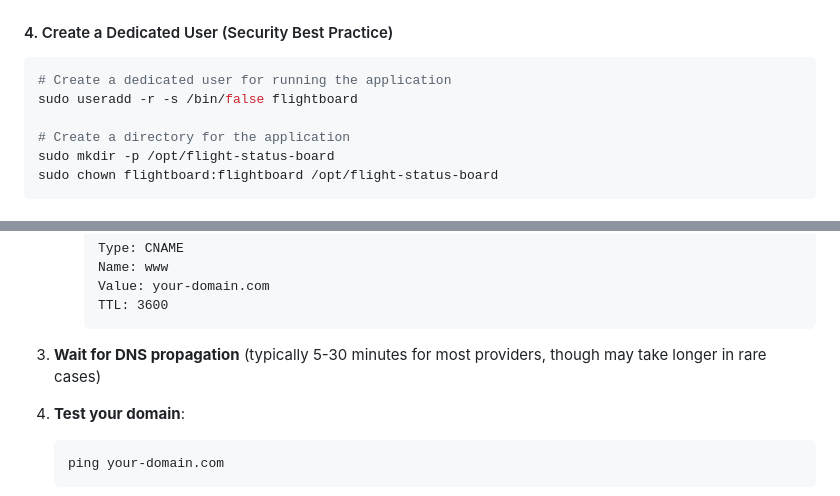
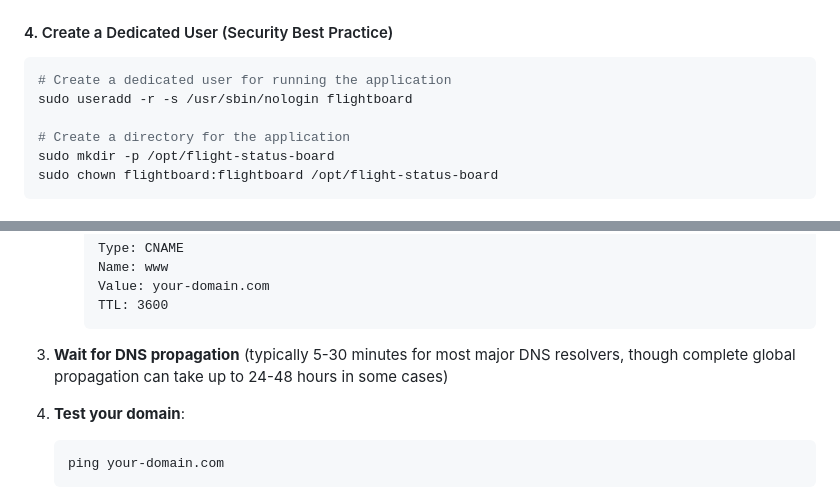
Before and after one commit to christersandum/flight-status-board, a Markdown page: README.md, 2 parts joined by grey strips. Drawn GitHub-style.

Commit message:
Fix user shell to nologin and clarify DNS propagation details
Co-authored-by: christersandum <256950573+christersandum@users.noreply.github.com>

````diff
--- a/README.md
+++ b/README.md
@@ -64,7 +64,7 @@ sudo apt install -y nginx
 
 ```bash
 # Create a dedicated user for running the application
-sudo useradd -r -s /bin/false flightboard
+sudo useradd -r -s /usr/sbin/nologin flightboard
 
 # Create a directory for the application
 sudo mkdir -p /opt/flight-status-board
@@ -292,7 +292,7 @@ To use a domain name instead of an IP address:
      TTL: 3600
      ```
 
-3. **Wait for DNS propagation** (typically 5-30 minutes for most providers, though may take longer in rare cases)
+3. **Wait for DNS propagation** (typically 5-30 minutes for most major DNS resolvers, though complete global propagation can take up to 24-48 hours in some cases)
 
 4. **Test your domain**:
    ```bash
````
